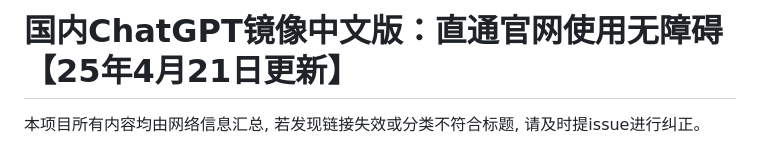
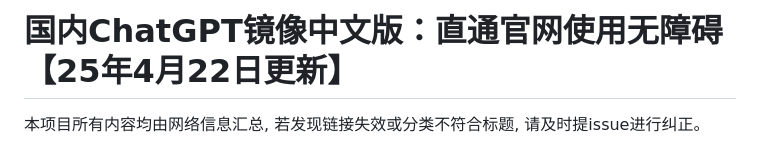
Before and after one commit to Cailailai/chatgpt, a Markdown page: README.md, the part around one of its changes. Drawn GitHub-style.

```diff
--- a/README.md
+++ b/README.md
@@ -1,4 +1,4 @@
-# 国内ChatGPT镜像中文版：直通官网使用无障碍【25年4月21日更新】
+# 国内ChatGPT镜像中文版：直通官网使用无障碍【25年4月22日更新】
 
 本项目所有内容均由网络信息汇总, 若发现链接失效或分类不符合标题, 请及时提issue进行纠正。
 
```
Also changed, not shown: other parts of README.md (+1 -1 lines).
